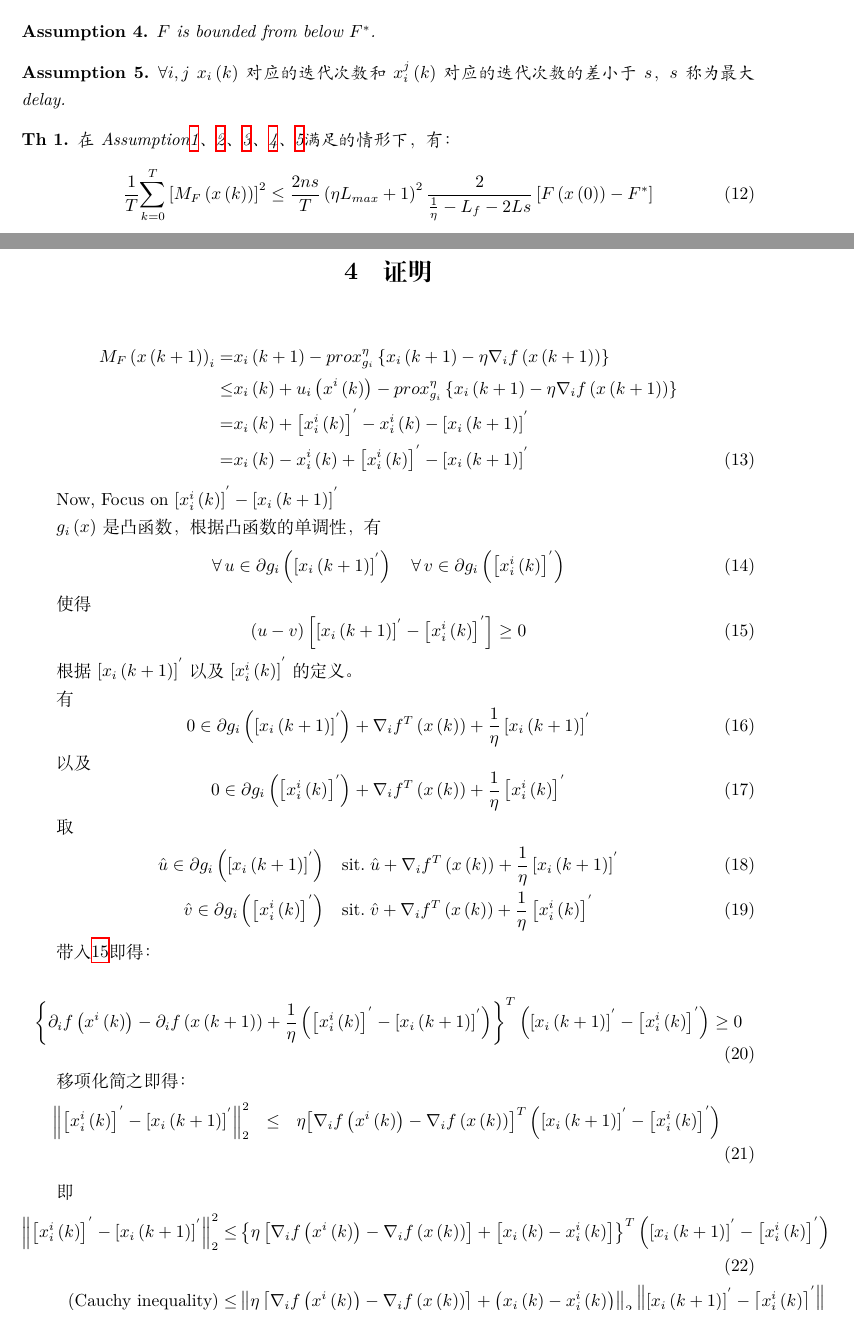
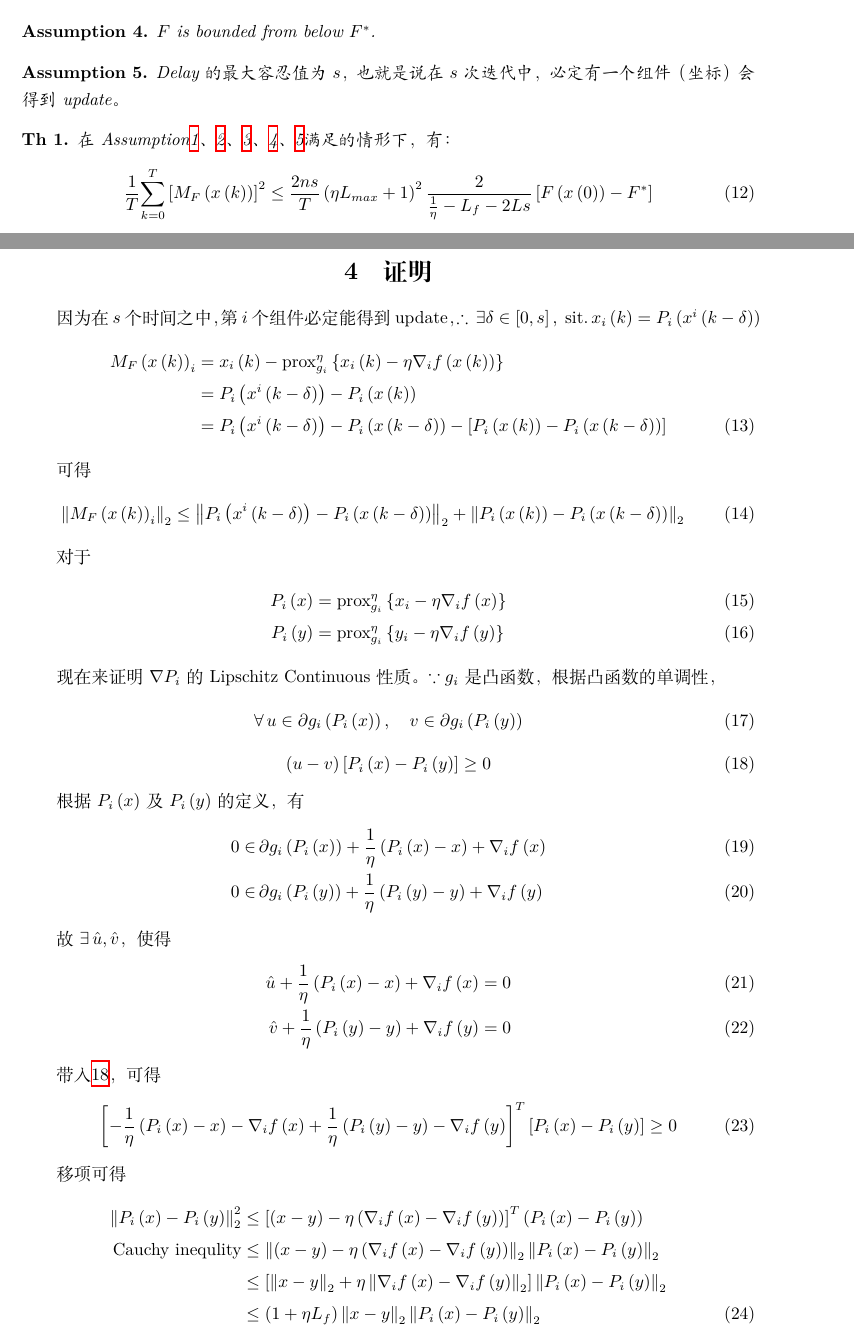
Before and after one commit to xdjcl/proof, a LaTeX document (proof.tex): two parts of pages 2 and 3 of 6, joined at a grey line, cut so that both start at the same text. Compiled offline with XeLaTeX.

Commit message:
今天的工作

```diff
--- a/proof.tex
+++ b/proof.tex
@@ -10,6 +10,7 @@
 \usepackage{breqn}
 \usepackage{algorithm}
 \usepackage{algorithmic}
+\usepackage{amssymb}
 \geometry{left=2.5cm,right=3.5cm,top=2.5cm,bottom=2.5cm}
 
 \begin{document}
@@ -117,7 +118,7 @@ For all $x,y \in R^n$, we have
 \end{myas}
 
 \begin{myas}\label{as:5}
-    $ \forall i,j$ $ x_i \left(k\right)$对应的迭代次数和$x_i^j \left(k\right)$对应的迭代次数的差小于$s$，$s$称为最大delay.
+    Delay的最大容忍值为$s$，也就是说在$s$次迭代中，必定有一个组件（坐标）会得到update。
 \end{myas}
 
 \begin{myth}\label{th:1}
@@ -130,33 +131,54 @@ For all $x,y \in R^n$, we have
 \newpage
 \section{证明}
 
+因为在$s$个时间之中，第$i$个组件必定能得到update，$\therefore \, \exists \delta\in \left[0,s\right],\; \text{sit.}\, x_i \left(k\right) = P_i \left(x^i \left(k-\delta \right)\right)$
 \begin{align}\label{eq:8}
-% \nonumber % Remove numbering (before each equation)
-  M_F\left(x\left( k+1\right)\right)_i = & x_i\left(k+1\right) - prox_{g_i}^{\eta} \left\{{x_i}\left( k+1\right) - \eta {\nabla_i}f\left( x\left(k+1\right)\right)\right\} \nonumber\\
-   \leq & x_i\left( k\right) + {u_i}\left({x^i}\left(k\right)\right) - prox_{g_i}^{\eta} \left\{{x_i}\left(k+1\right) - \eta {\nabla_i}f\left({x}\left(k+1\right)\right)\right\} \nonumber\\
-   = & {x_i}\left(k\right)+\left[{x_i^i}\left(k\right)\right]^{'} - {x_i^i}\left(k\right) - \left[{x_i}\left(k+1\right)\right]^{'} \nonumber \\
-   = & {x_i}\left(k\right) - {x_i^i}\left(k\right) + \left[{x_i^i}\left(k\right)\right]^{'} - \left[{x_i}\left(k+1\right)\right]^{'}
+  M_F \left(x\left(k\right)\right)_i & = x_i \left(k\right) - \text{prox}_{g_i}^\eta \left\{x_i\left(k\right) - \eta \nabla_i f\left(x\left(k\right)\right)\right\} \nonumber\\
+  & = P_i \left(x^i \left(k-\delta\right)\right) - P_i \left(x\left(k\right)\right) \nonumber \\
+  & = P_i \left(x^i \left(k-\delta\right)\right) - P_i \left(x\left(k-\delta\right)\right) - \left[P_i \left(x\left(k\right)\right) - P_i \left(x\left(k-\delta\right)\right) \right]
 \end{align}
 
-Now, Focus on $\left[ {x_i^i}\left(k\right) \right]^{'} - \left[{x_i}\left(k+1\right)\right]^{'}$
-
-$g_i\left(x\right)$是凸函数，根据凸函数的单调性，有
+可得
 \begin{equation}\label{eq:9}
-  \forall \, u \in \partial {g_i}\left(\left[{x_i}\left(k+1\right)\right]^{'}\right) \quad \forall \, v \in \partial {g_i}\left(\left[{x_i^i}\left(k\right)\right]^{'}\right)
+  \left\| M_F \left(x\left(k\right)\right)_i \right\|_2 \leq \left\| P_i \left(x^i \left(k-\delta\right)\right) - P_i \left(x\left(k-\delta\right)\right) \right\|_2 + \left\| P_i \left(x\left(k\right)\right) -  P_i \left(x\left(k-\delta\right)\right)\right\|_2
 \end{equation}
 
-使得
-\begin{equation}\label{eq:8}
-  \left( u - v \right) \left[ \left[{x_i}\left(k+1\right)\right]^{'} - \left[{x_i^i}\left(k\right)\right]^{'} \right] \geq 0
+对于
+\begin{align}\label{eq:10}
+  P_i \left(x\right) & = \text{prox}_{g_i}^\eta \left\{ x_i - \eta \nabla_i f\left(x\right) \right\} \\
+  P_i \left(y\right) & = \text{prox}_{g_i}^\eta \left\{ y_i - \eta \nabla_i f\left(y\right) \right\}
+\end{align}
+
+现在来证明$\nabla P_i$的Lipschitz Continuous 性质。
+$\because g_i$是凸函数，根据凸函数的单调性，
+\begin{equation}\label{eq:11}
+  \forall \, u\in \partial g_i \left(P_i \left(x\right)\right),\quad v\in \partial g_i \left(P_i \left(y\right)\right)
+\end{equation}
+\begin{equation}\label{eq:12}
+  \left( u-v \right)\left[ P_i \left(x\right) - P_i \left(y\right) \right] \geq 0
 \end{equation}
 
-根据 $\left[ {x_i}\left( k+1 \right) \right]^{'}$ 以及$ \left[ {x_i^i}\left(k\right) \right]^{'}$的定义。
+根据 $P_i \left(x\right)$ 及 $ P_i \left(y\right)$的定义，有
+\begin{align}\label{eq:a1}
+  0 \in \, & \partial g_i \left(P_i \left(x\right)\right) + \frac{1}{\eta}\left(P_i \left(x\right)-x \right) +\nabla_i f\left(x\right) \\
+  0 \in \, & \partial g_i \left(P_i \left(y\right)\right) + \frac{1}{\eta}\left(P_i \left(y\right)-y \right) +\nabla_i f\left(y\right)
+\end{align}
 
-有
-\begin{equation}\label{eq:9}
-  0 \in \partial {g_i}\left(\left[ {x_i}\left( k+1 \right) \right]^{'}\right) + \nabla_i {f^T}\left(x\left(k\right)\right) + \frac{1}{\eta}\left[ {x_i}\left( k+1 \right) \right]^{'}
+故$\exists \, \hat{u}, \hat{v}$，使得
+\begin{align}\label{eq:a2}
+  \hat{u}+\frac{1}{\eta}\left(P_i \left(x\right) - x\right) +\nabla_i f\left(x\right) & = 0 \\
+  \hat{v}+\frac{1}{\eta}\left(P_i \left(y\right) - y\right) +\nabla_i f\left(y\right) & = 0
+\end{align}
+
+带入\ref{eq:12}，可得
+\begin{equation}\label{eq:an}
+  \left[ -\frac{1}{\eta}\left( P_i \left(x\right) - x \right) - \nabla_i f\left(x\right) + \frac{1}{\eta} \left( P_i \left(y\right) - y \right) - \nabla_i f\left(y\right)\right]^{T}\left[ P_i \left(x\right) - P_i \left(y\right) \right] \geq 0
 \end{equation}
 
-以及
-\begin{equation}\label{eq:10}
-  0 \in \partial {g_i}\left(\left[ {x_i^i}\left(k\right) \right]^{'}\right) + \nabla_i {f^T}\left(x\left(k\right)\right) + \frac{1}{\eta}\left[ {x_i^i}\left(k\right) \right]^{'}
+移项可得
+\begin{align}\label{eq:a3}
+  \left\|P_i \left(x\right) - P_i \left(y\right) \right\|_2^2 & \leq \left[ \left(x-y\right) - \eta\left(\nabla_i f\left(x\right) -\nabla_i f\left(y\right) \right) \right]^T \left( P_i \left(x\right) - P_i \left(y\right) \right)\nonumber \\
+ \text{Cauchy inequlity} & \leq \left\| \left( x-y \right) - \eta \left( \nabla_i f\left(x\right) - \nabla_i f\left(y\right) \right) \right\|_2 \left\| P_i \left(x\right) - P_i \left(y\right) \right\|_2 \nonumber \\
+   & \leq \left[ \left\| x-y \right\|_2 + \eta \left\| \nabla_i f\left(x\right) - \nabla_i f\left(y\right) \right\|_2 \right] \left\| P_i \left(x\right) - P_i \left(y\right) \right\|_2 \nonumber\\
+   & \leq \left( 1+\eta L_f \right) \left\| x-y \right\|_2 \left\| P_i \left(x\right) - P_i \left(y\right) \right\|_2
+\end{align}
@@ -163,27 +193,2 @@ $g_i\left(x\right)$是凸函数，根据凸函数的单调性，有
 \end{equation}
 
-取
-\begin{align}\label{eq:11}
-% \nonumber % Remove numbering (before each equation)
-  \hat{u} \in \partial {g_i}\left(\left[ {x_i}\left( k+1 \right) \right]^{'}\right) \quad &\text{sit.}\; \hat{u} + \nabla_i {f^T}\left(x\left(k\right)\right) + \frac{1}{\eta}\left[ {x_i}\left( k+1 \right) \right]^{'} \\
-  \hat{v} \in \partial {g_i}\left(\left[ {x_i^i}\left(k\right) \right]^{'}\right) \quad & \text{sit.}\; \hat{v} + \nabla_i {f^T}\left(x\left(k\right)\right) + \frac{1}{\eta}\left[ {x_i^i}\left(k\right) \right]^{'}
-\end{align}
-
-带入\ref{eq:8}即得：
-
-\begin{equation}\label{eq:11}
-  \left\{ {\partial_i}f\left( {x^i}\left(k\right) \right) - {\partial_i}f\left( x\left( k+1 \right) \right) + \frac{1}{\eta} \left( \left[ {x_i^i}\left(k\right) \right]^{'} - \left[ {x_i}\left( k+1 \right) \right]^{'} \right) \right\}^{T} \left( \left[ {x_i}\left( k+1 \right) \right]^{'} - \left[ {x_i^i}\left(k\right) \right]^{'} \right) \geq 0
-\end{equation}
-
-移项化简之即得：
-\begin{eqnarray}
-% \nonumber % Remove numbering (before each equation)
-  \left\| {{{\left[ {x_i^i\left( k \right)} \right]}^{'}} - {{\left[ {{x_i}\left( {k + 1} \right)} \right]}^{'}}} \right\|_2^2 &\leq& \eta {\left[ {{\nabla _i}f\left( {{x^i}\left( k \right)} \right) - {\nabla _i}f\left( {x\left( k \right)} \right)} \right]^T}\left( {{{\left[ {{x_i}\left( {k + 1} \right)} \right]}^{'}} - {{\left[ {x_i^i\left( k \right)} \right]}^{'}}} \right) \nonumber \\
-%  &\quad& + \left( {x_i}\left( k \right) - {x_i^i}\left( k \right)\right)^{T} \left( {{{\left[ {{x_i}\left( {k + 1} \right)} \right]}^{'}} - {{\left[ {x_i^i\left( k \right)} \right]}^{'}}} \right)
-\end{eqnarray}
-
-即
-\begin{align}\label{eq:12}
-  \left\| \left[x_i^i \left(k\right)\right]^{'} -\left[ x_i \left(k+1\right) \right]^{'} \right\|_2^2 \leq  & \left\{ \eta\left[ \nabla_i f\left(x^i \left(k\right)\right) - \nabla_i f\left(x\left(k\right)\right) \right] + \left[ x_i \left(k\right) - x_i^i \left(k\right) \right] \right\}^T \left(\left[x_i \left(k+1\right)\right]^{'} - \left[x_i^i\left(k\right)\right]^{'}\right) \\
-  \left( \text{Cauchy inequality} \right)\leq & \left\| \eta \left[ \nabla_i f\left(x^i \left(k\right)\right) - \nabla_i f\left(x \left(k\right) \right) \right] + \left(x_i \left(k\right) - x_i^i \left(k\right)\right) \right\|_2 \left\| \left[x_i \left(k+1\right)\right]^{'} - \left[ x_i^i \left(k\right) \right]^{'} \right\|_2
-\end{align}
@@ -195 +194,0 @@ $g_i\left(x\right)$是凸函数，根据凸函数的单调性，有
-  \left(\nabla_i \; f \text{Lipschitz Continuous Gradient}\right)\leq & \eta L_i \left\| x\left(k\right) -x^i \left(k\right)\right\|_2 + \left\| x_i \left(k\right) -x_i^i \left(k\right) \right\|_2 \nonumber \\
```
Also changed, not shown: proof.pdf (deleted), proof.tex (84 more changed lines), 4 other files.
